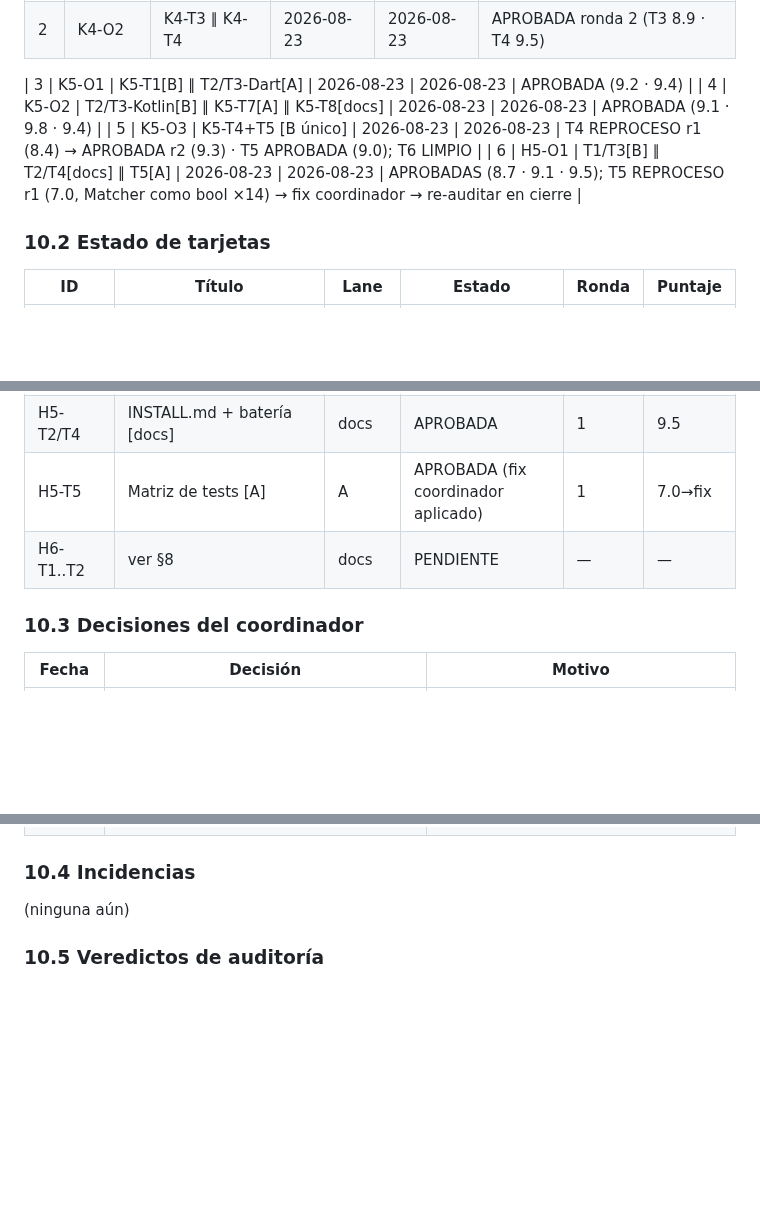
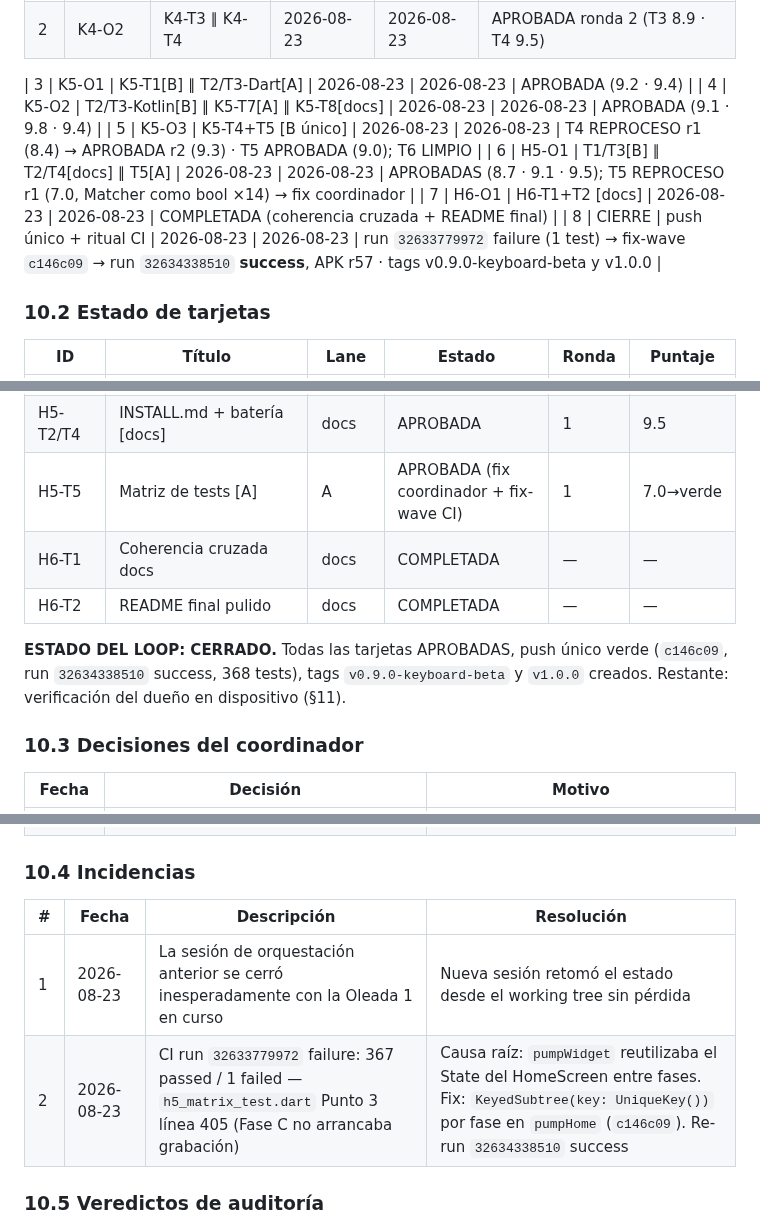
Before and after one commit to royleguiza/voice-bubble, a Markdown page: PLAN-EJECUCION-LOOP.md, 3 parts joined by grey strips. Drawn GitHub-style; blank space fills up the shorter version.

Commit message:
docs: cierre del loop K4 a v1.0.0 con CI verde r57 y tags

```diff
--- a/PLAN-EJECUCION-LOOP.md
+++ b/PLAN-EJECUCION-LOOP.md
@@ -220,7 +220,9 @@ Cierre K5: auditoría oleadas 3–4 → commit local + checklist dueño actualiz
 | 3 | K5-O1 | K5-T1[B] ∥ T2/T3-Dart[A] | 2026-08-23 | 2026-08-23 | APROBADA (9.2 · 9.4) |
 | 4 | K5-O2 | T2/T3-Kotlin[B] ∥ K5-T7[A] ∥ K5-T8[docs] | 2026-08-23 | 2026-08-23 | APROBADA (9.1 · 9.8 · 9.4) |
 | 5 | K5-O3 | K5-T4+T5 [B único] | 2026-08-23 | 2026-08-23 | T4 REPROCESO r1 (8.4) → APROBADA r2 (9.3) · T5 APROBADA (9.0); T6 LIMPIO |
-| 6 | H5-O1 | T1/T3[B] ∥ T2/T4[docs] ∥ T5[A] | 2026-08-23 | 2026-08-23 | APROBADAS (8.7 · 9.1 · 9.5); T5 REPROCESO r1 (7.0, Matcher como bool ×14) → fix coordinador → re-auditar en cierre |
+| 6 | H5-O1 | T1/T3[B] ∥ T2/T4[docs] ∥ T5[A] | 2026-08-23 | 2026-08-23 | APROBADAS (8.7 · 9.1 · 9.5); T5 REPROCESO r1 (7.0, Matcher como bool ×14) → fix coordinador |
+| 7 | H6-O1 | H6-T1+T2 [docs] | 2026-08-23 | 2026-08-23 | COMPLETADA (coherencia cruzada + README final) |
+| 8 | CIERRE | push único + ritual CI | 2026-08-23 | 2026-08-23 | run `32633779972` failure (1 test) → fix-wave `c146c09` → run `32634338510` **success**, APK r57 · tags v0.9.0-keyboard-beta y v1.0.0 |
 
 ### 10.2 Estado de tarjetas
 
@@ -242,8 +244,11 @@ Cierre K5: auditoría oleadas 3–4 → commit local + checklist dueño actualiz
 | H5-T1 | Robustez Android 14/15 [B] | B | APROBADA | 1 | 8.7 |
 | H5-T3 | Icono adaptive + splash [B] | B | APROBADA | 1 | 9.1 |
 | H5-T2/T4 | INSTALL.md + batería [docs] | docs | APROBADA | 1 | 9.5 |
-| H5-T5 | Matriz de tests [A] | A | APROBADA (fix coordinador aplicado) | 1 | 7.0→fix |
-| H6-T1..T2 | ver §8 | docs | PENDIENTE | — | — |
+| H5-T5 | Matriz de tests [A] | A | APROBADA (fix coordinador + fix-wave CI) | 1 | 7.0→verde |
+| H6-T1 | Coherencia cruzada docs | docs | COMPLETADA | — | — |
+| H6-T2 | README final pulido | docs | COMPLETADA | — | — |
+
+**ESTADO DEL LOOP: CERRADO.** Todas las tarjetas APROBADAS, push único verde (`c146c09`, run `32634338510` success, 368 tests), tags `v0.9.0-keyboard-beta` y `v1.0.0` creados. Restante: verificación del dueño en dispositivo (§11).
 
 ### 10.3 Decisiones del coordinador
 
@@ -264,7 +269,10 @@ Cierre K5: auditoría oleadas 3–4 → commit local + checklist dueño actualiz
 
 ### 10.4 Incidencias
 
-(ninguna aún)
+| # | Fecha | Descripción | Resolución |
+|---|---|---|---|
+| 1 | 2026-08-23 | La sesión de orquestación anterior se cerró inesperadamente con la Oleada 1 en curso | Nueva sesión retomó el estado desde el working tree sin pérdida |
+| 2 | 2026-08-23 | CI run `32633779972` failure: 367 passed / 1 failed — `h5_matrix_test.dart` Punto 3 línea 405 (Fase C no arrancaba grabación) | Causa raíz: `pumpWidget` reutilizaba el State del HomeScreen entre fases. Fix: `KeyedSubtree(key: UniqueKey())` por fase en `pumpHome` (`c146c09`). Re-run `32634338510` success |
 
 ### 10.5 Veredictos de auditoría
 
```
Also changed, not shown: AGENTS.md (+8 -7 lines).
